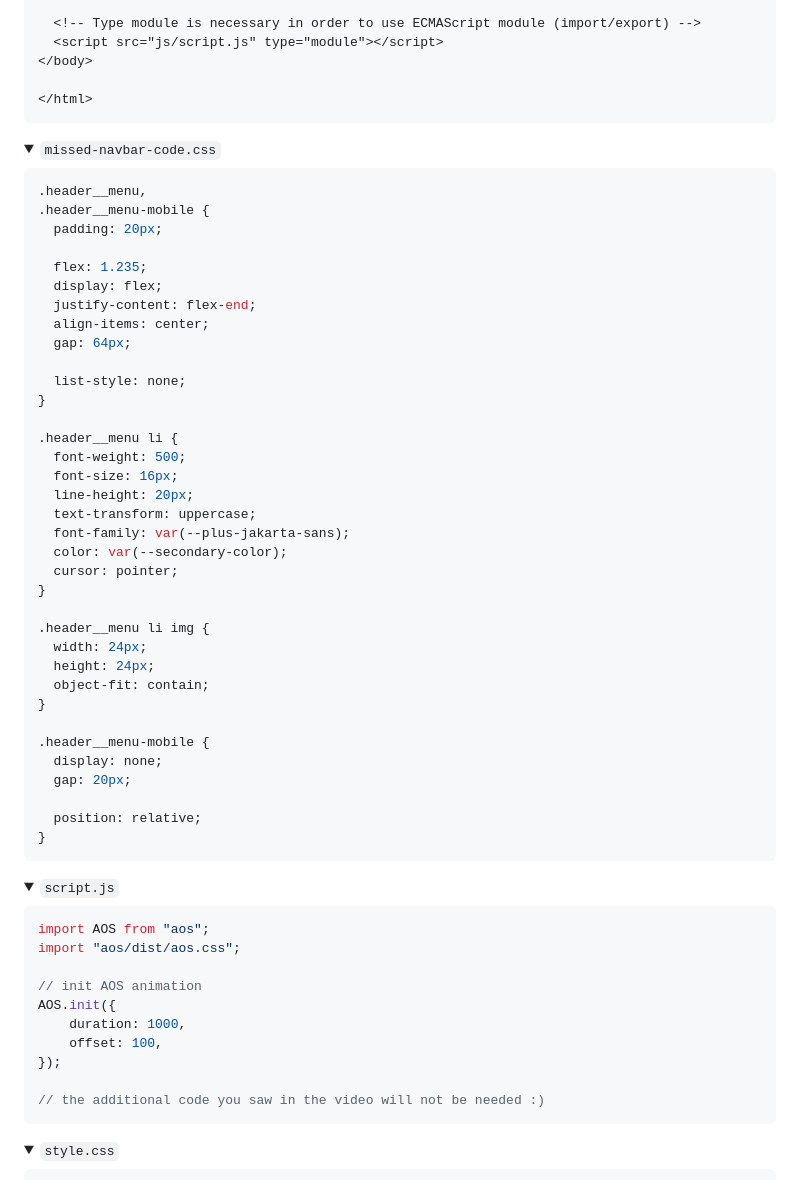
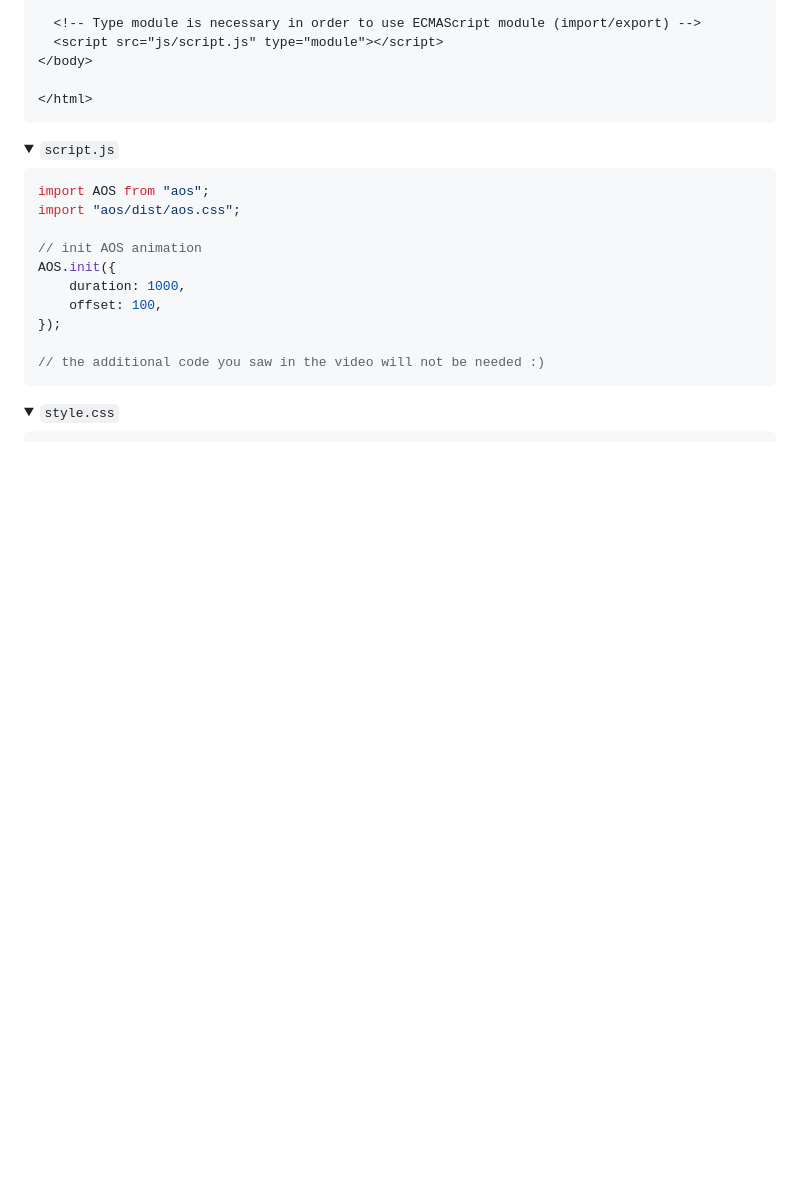
Before and after one commit to shahirulprojects/DONT-DELETE-sushi-bites, a Markdown page: README.md, the part around the change. Drawn GitHub-style; folded sections open; blank space fills up the shorter version.

````diff
--- a/README.md
+++ b/README.md
@@ -502,48 +502,6 @@ Open [http://localhost:5173](http://localhost:5173) in your browser to view the
 
 </details>
 
-<details>
-<summary><code>missed-navbar-code.css</code></summary>
-
-```css
-.header__menu,
-.header__menu-mobile {
-  padding: 20px;
-
-  flex: 1.235;
-  display: flex;
-  justify-content: flex-end;
-  align-items: center;
-  gap: 64px;
-
-  list-style: none;
-}
-
-.header__menu li {
-  font-weight: 500;
-  font-size: 16px;
-  line-height: 20px;
-  text-transform: uppercase;
-  font-family: var(--plus-jakarta-sans);
-  color: var(--secondary-color);
-  cursor: pointer;
-}
-
-.header__menu li img {
-  width: 24px;
-  height: 24px;
-  object-fit: contain;
-}
-
-.header__menu-mobile {
-  display: none;
-  gap: 20px;
-
-  position: relative;
-}
-```
-
-</details>
 
 
 <details>
````
